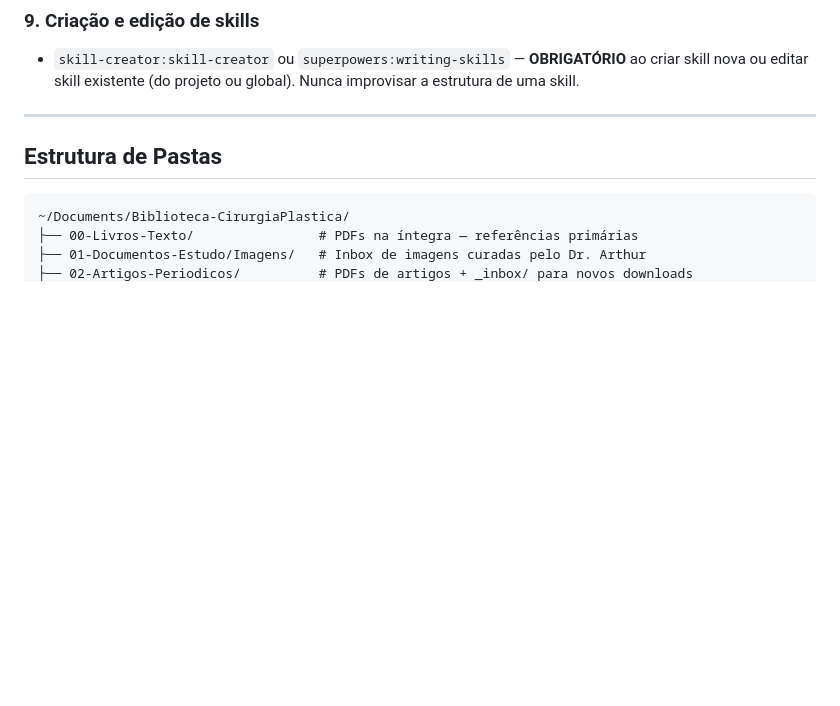
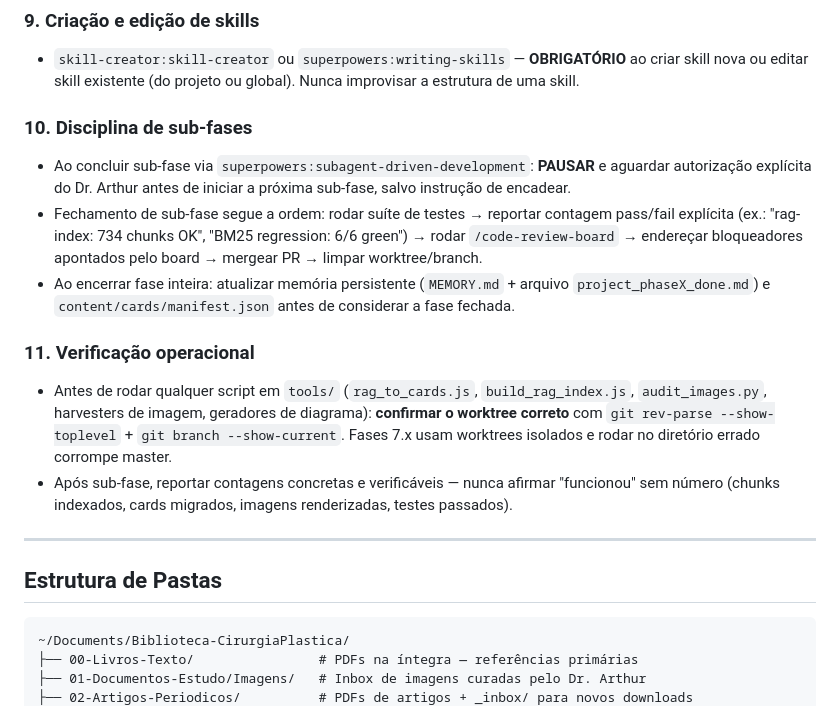
Before and after one commit to arthurkingayres-ux/Biblioteca-CirurgiaPlastica, a Markdown page: CLAUDE.md, the part around the change. Rendered like a GitHub page; blank space fills up the shorter version.

Commit message:
docs(claude-md): add sub-phase discipline + operational verification sections
Adiciona Secoes 10 (Disciplina de sub-fases) e 11 (Verificacao operacional)
em Orquestracao de Trabalho. Formaliza pratica ja em uso desde Phase 7.x:
pausar entre sub-fases, reportar contagens pass/fail, confirmar worktree
antes de rodar tools/, atualizar memoria+manifest ao fechar fase.

Co-Authored-By: Claude Opus 4.7 <noreply@anthropic.com>

```diff
--- a/CLAUDE.md
+++ b/CLAUDE.md
@@ -240,6 +240,17 @@ Se é planejamento (decidir o que/como fazer antes de executar), é plan mode +
 
 - `skill-creator:skill-creator` ou `superpowers:writing-skills` — **OBRIGATÓRIO** ao criar skill nova ou editar skill existente (do projeto ou global). Nunca improvisar a estrutura de uma skill.
 
+### 10. Disciplina de sub-fases
+
+- Ao concluir sub-fase via `superpowers:subagent-driven-development`: **PAUSAR** e aguardar autorização explícita do Dr. Arthur antes de iniciar a próxima sub-fase, salvo instrução de encadear.
+- Fechamento de sub-fase segue a ordem: rodar suíte de testes → reportar contagem pass/fail explícita (ex.: "rag-index: 734 chunks OK", "BM25 regression: 6/6 green") → rodar `/code-review-board` → endereçar bloqueadores apontados pelo board → mergear PR → limpar worktree/branch.
+- Ao encerrar fase inteira: atualizar memória persistente (`MEMORY.md` + arquivo `project_phaseX_done.md`) e `content/cards/manifest.json` antes de considerar a fase fechada.
+
+### 11. Verificação operacional
+
+- Antes de rodar qualquer script em `tools/` (`rag_to_cards.js`, `build_rag_index.js`, `audit_images.py`, harvesters de imagem, geradores de diagrama): **confirmar o worktree correto** com `git rev-parse --show-toplevel` + `git branch --show-current`. Fases 7.x usam worktrees isolados e rodar no diretório errado corrompe master.
+- Após sub-fase, reportar contagens concretas e verificáveis — nunca afirmar "funcionou" sem número (chunks indexados, cards migrados, imagens renderizadas, testes passados).
+
 ---
 
 ## Estrutura de Pastas
```
